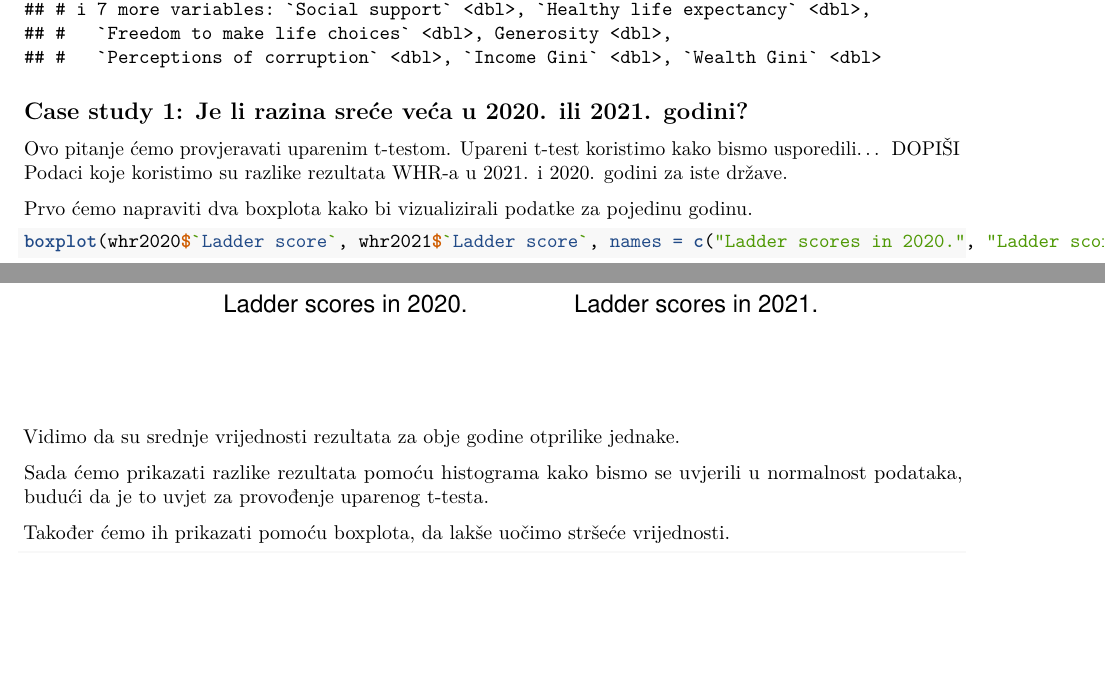
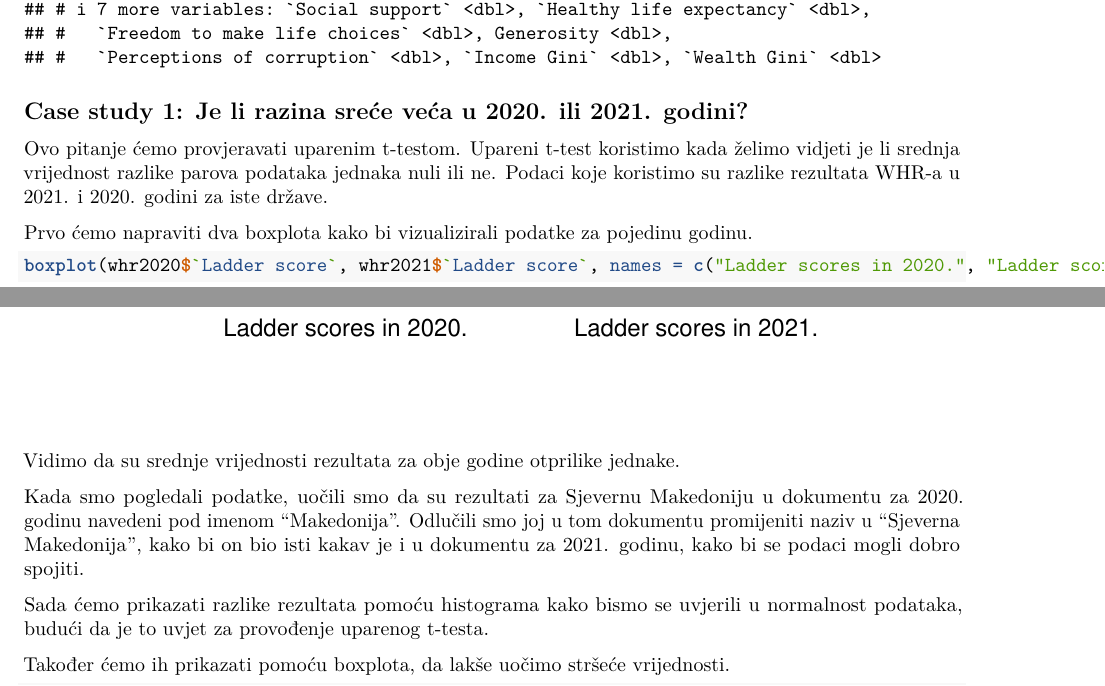
Before and after one commit to ssicic/whr-sap, an R Markdown document (whr_sap.Rmd): two parts of pages 2 and 3 of 20, joined at a grey line, cut so that both start at the same text, the shorter picture padded with empty space. Rendered offline with R 4.5, knitr and Pandoc, then LaTeX, with nearby package versions.

Commit message:
Update whr_sap.Rmd

````diff
--- a/whr_sap.Rmd
+++ b/whr_sap.Rmd
@@ -51,7 +51,7 @@ head(whr2021)
 
 ## Case study 1: Je li razina sreće veća u 2020. ili 2021. godini?
 
-Ovo pitanje ćemo provjeravati uparenim t-testom. Upareni t-test koristimo kako bismo usporedili... DOPIŠI
+Ovo pitanje ćemo provjeravati uparenim t-testom. Upareni t-test koristimo kada želimo vidjeti je li srednja vrijednost razlike parova podataka jednaka nuli ili ne.
 Podaci koje koristimo su razlike rezultata WHR-a u 2021. i 2020. godini za iste države.
 
 Prvo ćemo napraviti dva boxplota kako bi vizualizirali podatke za pojedinu godinu.
@@ -61,6 +61,8 @@ boxplot(whr2020$`Ladder score`, whr2021$`Ladder score`, names = c("Ladder scores
 ```
 
 Vidimo da su srednje vrijednosti rezultata za obje godine otprilike jednake.
+
+Kada smo pogledali podatke, uočili smo da su rezultati za Sjevernu Makedoniju u dokumentu za 2020. godinu navedeni pod imenom "Makedonija". Odlučili smo joj u tom dokumentu promijeniti naziv u "Sjeverna Makedonija", kako bi on bio isti kakav je i u dokumentu za 2021. godinu, kako bi se podaci mogli dobro spojiti.
 
 Sada ćemo prikazati razlike rezultata pomoću histograma kako bismo se uvjerili u normalnost podataka, budući da je to uvjet za provođenje uparenog t-testa.
 
````
